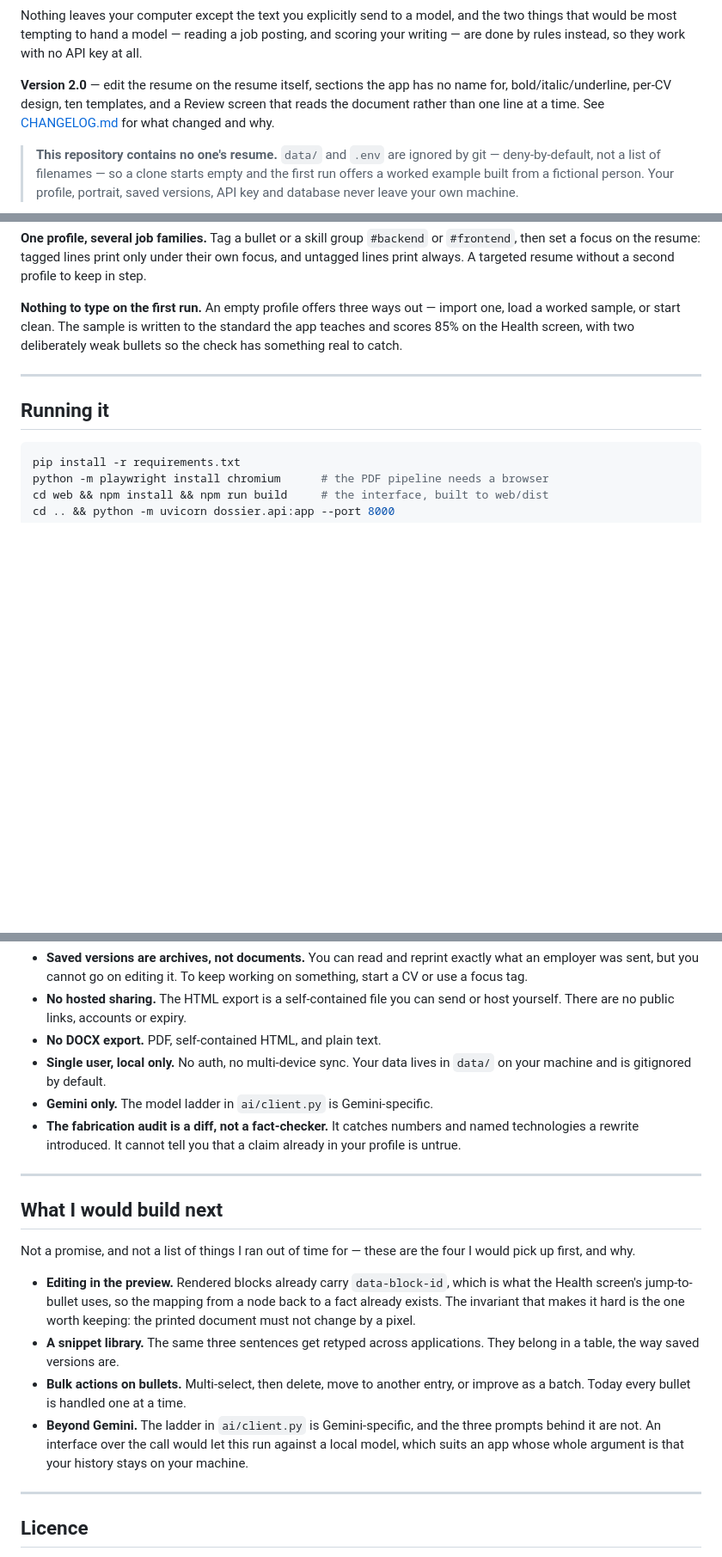
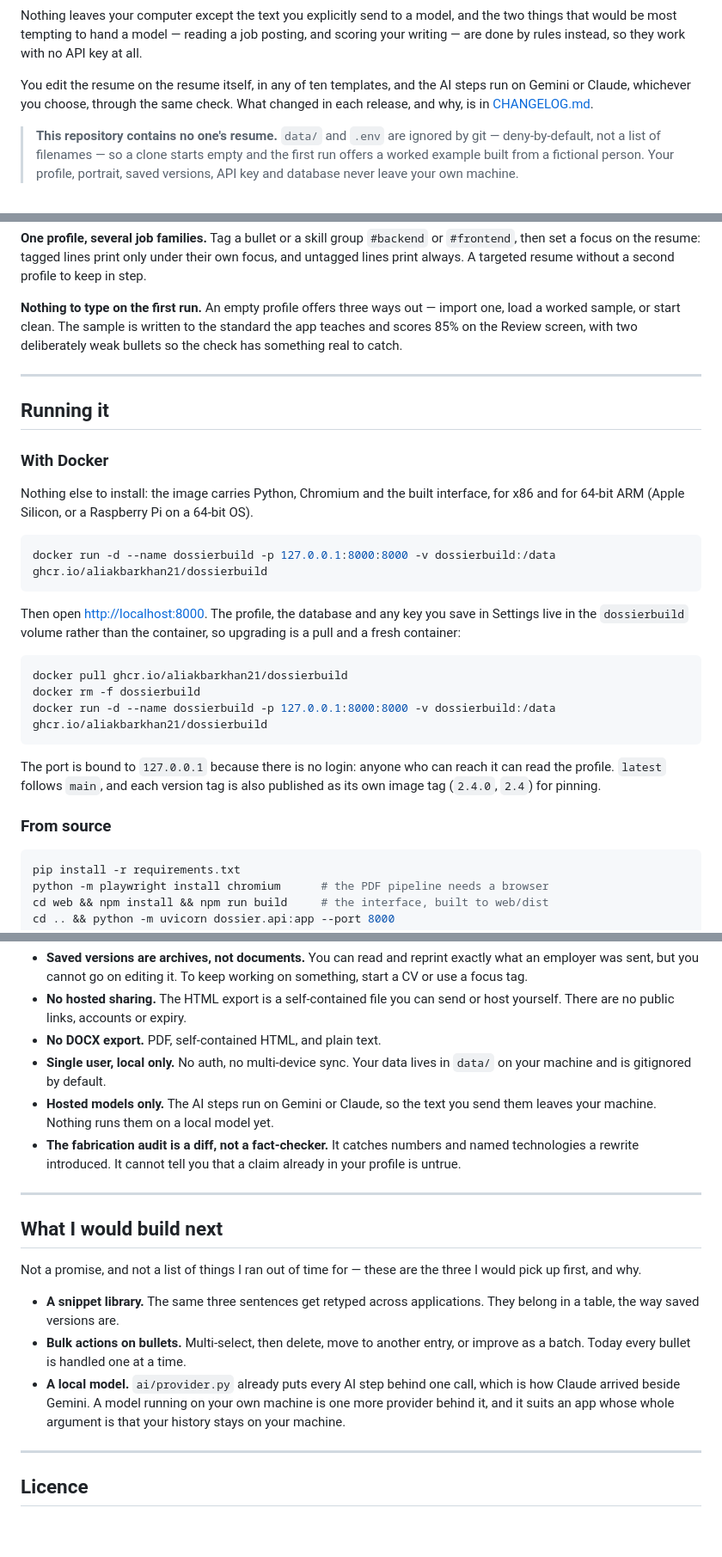
Before and after one commit to aliakbarkhan21/Dossierbuild, a Markdown page: README.md, 3 parts joined by grey strips. Shown at 86% size. Drawn GitHub-style; blank space fills up the shorter version.

````diff
--- a/README.md
+++ b/README.md
@@ -12,10 +12,9 @@ and the two things that would be most tempting to hand a model — reading a job
 posting, and scoring your writing — are done by rules instead, so they work
 with no API key at all.
 
-**Version 2.0** — edit the resume on the resume itself, sections the app has
-no name for, bold/italic/underline, per-CV design, ten templates, and a Review
-screen that reads the document rather than one line at a time. See
-[CHANGELOG.md](CHANGELOG.md) for what changed and why.
+You edit the resume on the resume itself, in any of ten templates, and the AI
+steps run on Gemini or Claude, whichever you choose, through the same check.
+What changed in each release, and why, is in [CHANGELOG.md](CHANGELOG.md).
 
 > **This repository contains no one's resume.** `data/` and `.env` are ignored
 > by git — deny-by-default, not a list of filenames — so a clone starts empty
@@ -122,12 +131,38 @@ without a second profile to keep in step.
 
 **Nothing to type on the first run.** An empty profile offers three ways out —
 import one, load a worked sample, or start clean. The sample is written to the
-standard the app teaches and scores 85% on the Health screen, with two
+standard the app teaches and scores 85% on the Review screen, with two
 deliberately weak bullets so the check has something real to catch.
 
 ---
 
 ## Running it
+
+### With Docker
+
+Nothing else to install: the image carries Python, Chromium and the built
+interface, for x86 and for 64-bit ARM (Apple Silicon, or a Raspberry Pi on a
+64-bit OS).
+
+```bash
+docker run -d --name dossierbuild -p 127.0.0.1:8000:8000 -v dossierbuild:/data ghcr.io/aliakbarkhan21/dossierbuild
+```
+
+Then open <http://localhost:8000>. The profile, the database and any key you
+save in Settings live in the `dossierbuild` volume rather than the container,
+so upgrading is a pull and a fresh container:
+
+```bash
+docker pull ghcr.io/aliakbarkhan21/dossierbuild
+docker rm -f dossierbuild
+docker run -d --name dossierbuild -p 127.0.0.1:8000:8000 -v dossierbuild:/data ghcr.io/aliakbarkhan21/dossierbuild
+```
+
+The port is bound to `127.0.0.1` because there is no login: anyone who can
+reach it can read the profile. `latest` follows `main`, and each version tag
+is also published as its own image tag (`2.4.0`, `2.4`) for pinning.
+
+### From source
 
 ```bash
 pip install -r requirements.txt
@@ -314,7 +359,8 @@ a claim that it does everything.
 - **No DOCX export.** PDF, self-contained HTML, and plain text.
 - **Single user, local only.** No auth, no multi-device sync. Your data lives
   in `data/` on your machine and is gitignored by default.
-- **Gemini only.** The model ladder in `ai/client.py` is Gemini-specific.
+- **Hosted models only.** The AI steps run on Gemini or Claude, so the text
+  you send them leaves your machine. Nothing runs them on a local model yet.
 - **The fabrication audit is a diff, not a fact-checker.** It catches numbers
   and named technologies a rewrite introduced. It cannot tell you that a claim
   already in your profile is untrue.
@@ -324,20 +370,16 @@ a claim that it does everything.
 ## What I would build next
 
 Not a promise, and not a list of things I ran out of time for — these are the
-four I would pick up first, and why.
+three I would pick up first, and why.
 
-- **Editing in the preview.** Rendered blocks already carry `data-block-id`,
-  which is what the Health screen's jump-to-bullet uses, so the mapping from a
-  node back to a fact already exists. The invariant that makes it hard is the
-  one worth keeping: the printed document must not change by a pixel.
 - **A snippet library.** The same three sentences get retyped across
   applications. They belong in a table, the way saved versions are.
 - **Bulk actions on bullets.** Multi-select, then delete, move to another
   entry, or improve as a batch. Today every bullet is handled one at a time.
-- **Beyond Gemini.** The ladder in `ai/client.py` is Gemini-specific, and the
-  three prompts behind it are not. An interface over the call would let this
-  run against a local model, which suits an app whose whole argument is that
-  your history stays on your machine.
+- **A local model.** `ai/provider.py` already puts every AI step behind one
+  call, which is how Claude arrived beside Gemini. A model running on your own
+  machine is one more provider behind it, and it suits an app whose whole
+  argument is that your history stays on your machine.
 
 ---
 
````
Also changed, not shown: other parts of README.md (+37 -17 lines), docs/health.png, docs/resume.png, docs/tailor.png, 2 other files.
